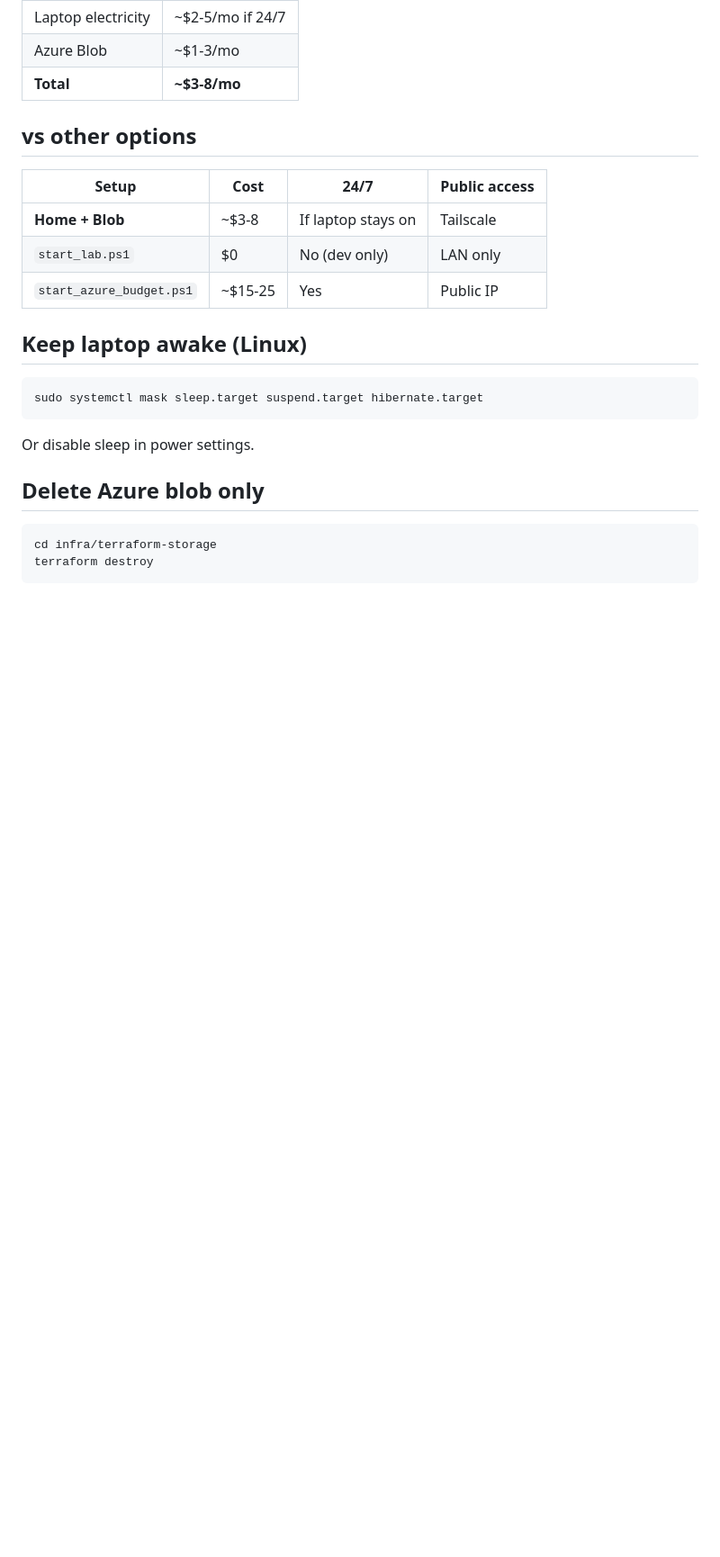
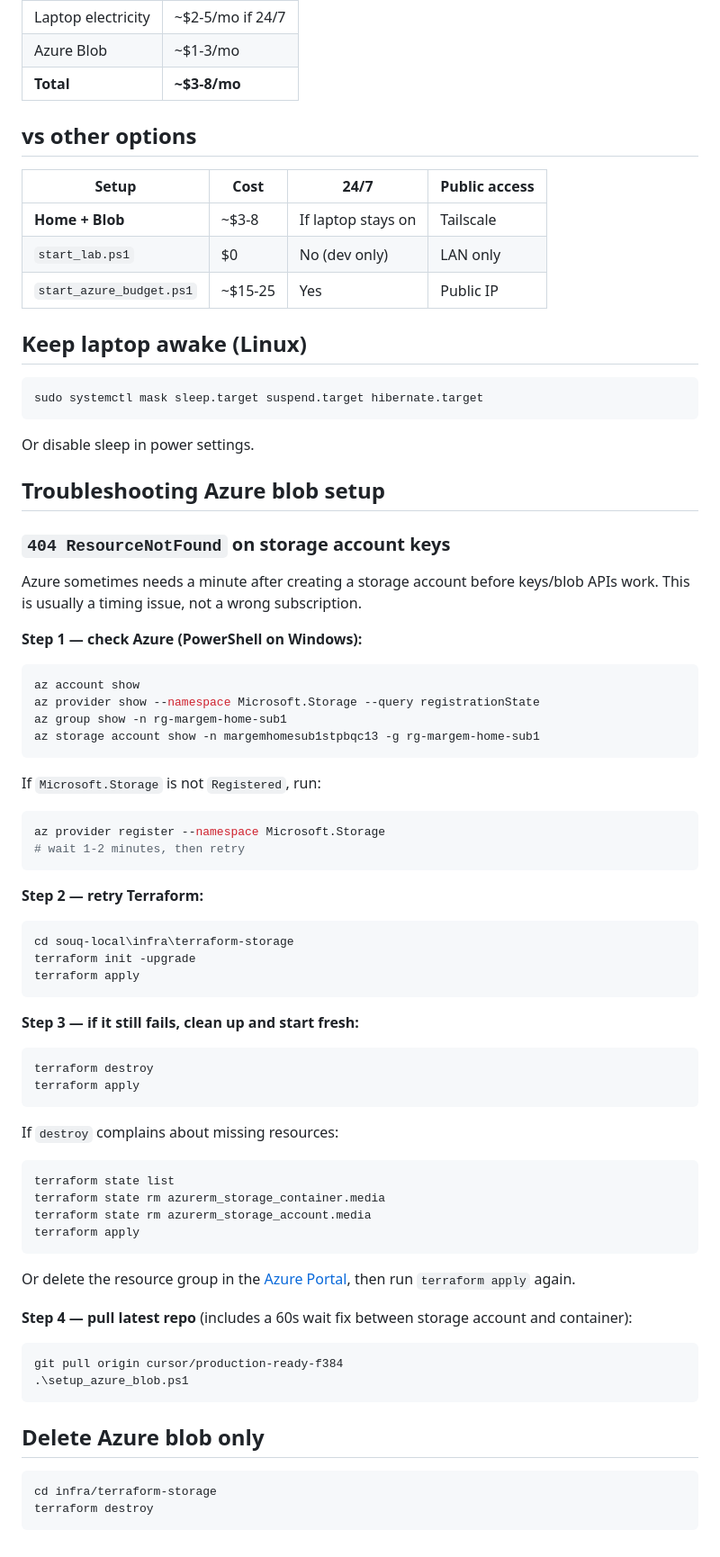
Before and after one commit to slayqueearikma-beep/margem, a Markdown page: souq-local/HOME_SERVER.md, the part around the change. Shown at 90% size. GitHub-like rendering; blank space fills up the shorter version.

Commit message:
docs: add Azure blob 404 troubleshooting to HOME_SERVER.md
Co-authored-by: slayqueearikma-beep <slayqueearikma-beep@users.noreply.github.com>

````diff
--- a/souq-local/HOME_SERVER.md
+++ b/souq-local/HOME_SERVER.md
@@ -136,6 +136,61 @@ sudo systemctl mask sleep.target suspend.target hibernate.target
 
 Or disable sleep in power settings.
 
+## Troubleshooting Azure blob setup
+
+### `404 ResourceNotFound` on storage account keys
+
+Azure sometimes needs a minute after creating a storage account before keys/blob APIs work. This is usually a timing issue, not a wrong subscription.
+
+**Step 1 — check Azure (PowerShell on Windows):**
+
+```powershell
+az account show
+az provider show --namespace Microsoft.Storage --query registrationState
+az group show -n rg-margem-home-sub1
+az storage account show -n margemhomesub1stpbqc13 -g rg-margem-home-sub1
+```
+
+If `Microsoft.Storage` is not `Registered`, run:
+
+```powershell
+az provider register --namespace Microsoft.Storage
+# wait 1-2 minutes, then retry
+```
+
+**Step 2 — retry Terraform:**
+
+```powershell
+cd souq-local\infra\terraform-storage
+terraform init -upgrade
+terraform apply
+```
+
+**Step 3 — if it still fails, clean up and start fresh:**
+
+```powershell
+terraform destroy
+terraform apply
+```
+
+If `destroy` complains about missing resources:
+
+```powershell
+terraform state list
+terraform state rm azurerm_storage_container.media
+terraform state rm azurerm_storage_account.media
+terraform apply
+```
+
+Or delete the resource group in the [Azure Portal](https://portal.azure.com), then run `terraform apply` again.
+
+**Step 4 — pull latest repo** (includes a 60s wait fix between storage account and container):
+
+```powershell
+git pull origin cursor/production-ready-f384
+.\setup_azure_blob.ps1
+```
+
 ## Delete Azure blob only
 
 ```bash
````
